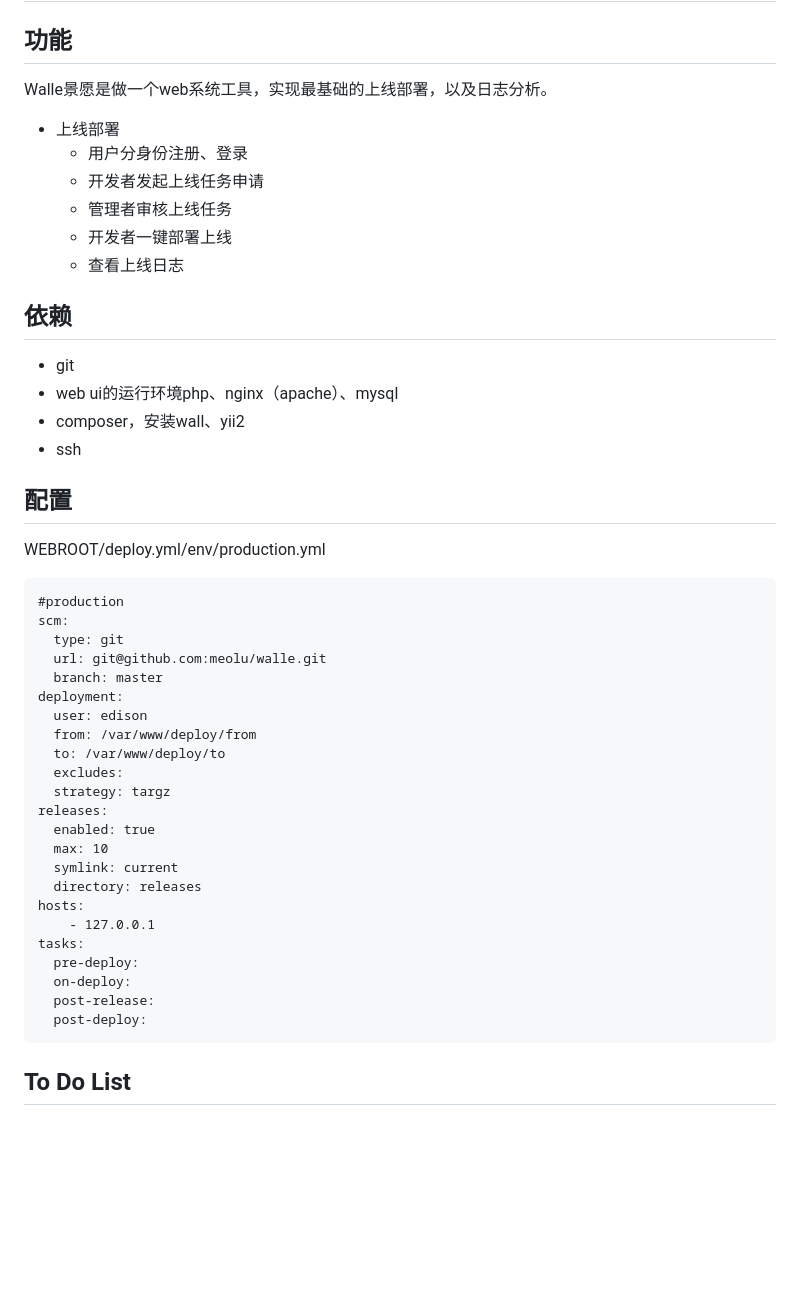
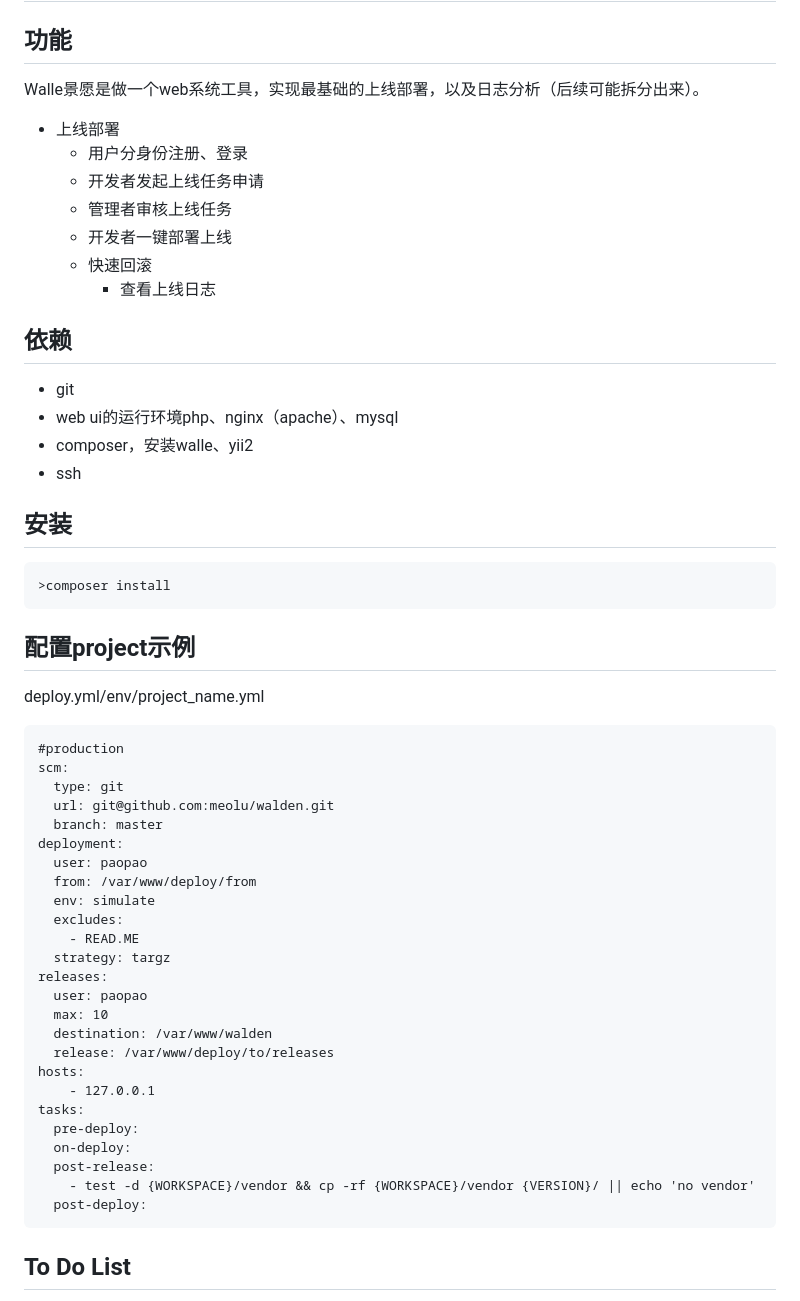
Before and after one commit to meolu/walle-web, a Markdown page: README.md, the part around the change printed below. GitHub-like rendering; blank space fills up the shorter version.

Commit message:
添加截图,说明

````diff
--- a/README.md
+++ b/README.md
@@ -4,13 +4,14 @@ Walle 瓦力 web ui
 功能
 ---
 
-Walle景愿是做一个web系统工具，实现最基础的上线部署，以及日志分析。
+Walle景愿是做一个web系统工具，实现最基础的上线部署，以及日志分析（后续可能拆分出来）。
 
 * 上线部署
 	* 用户分身份注册、登录
 	* 开发者发起上线任务申请
 	* 管理者审核上线任务
 	* 开发者一键部署上线
+  * 快速回滚
 	* 查看上线日志
 
 依赖
@@ -18,36 +19,44 @@ Walle景愿是做一个web系统工具，实现最基础的上线部署，以及
 
 * git
 * web ui的运行环境php、nginx（apache）、mysql
-* composer，安装wall、yii2
+* composer，安装walle、yii2
 * ssh
 
-配置
----
+安装
+----
+```
+>composer install
+```
 
-WEBROOT/deploy.yml/env/production.yml
+配置project示例
+-------
+
+deploy.yml/env/project_name.yml
 ```
 #production
 scm:
   type: git
-  url: git@github.com:meolu/walle.git
+  url: git@github.com:meolu/walden.git
   branch: master
 deployment:
-  user: edison
+  user: paopao
   from: /var/www/deploy/from
-  to: /var/www/deploy/to
+  env: simulate
   excludes:
+    - READ.ME
   strategy: targz
 releases:
-  enabled: true
+  user: paopao
   max: 10
-  symlink: current
-  directory: releases
+  destination: /var/www/walden
+  release: /var/www/deploy/to/releases
 hosts:
     - 127.0.0.1
 tasks:
   pre-deploy:
   on-deploy:
   post-release:
+    - test -d {WORKSPACE}/vendor && cp -rf {WORKSPACE}/vendor {VERSION}/ || echo 'no vendor'
   post-deploy:
 ```
 
````
Also changed, not shown: other parts of README.md (+11 -0 lines), screenshots/deploy.png (added), screenshots/task-list.png (added).
